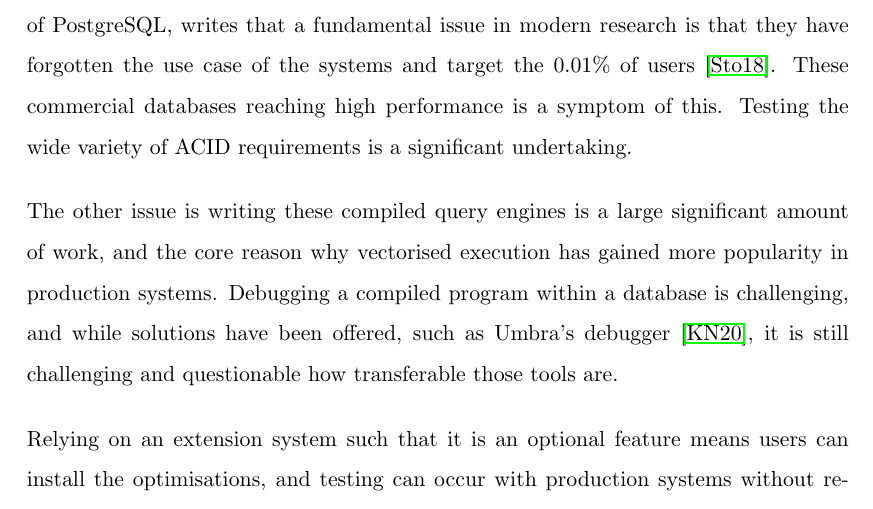
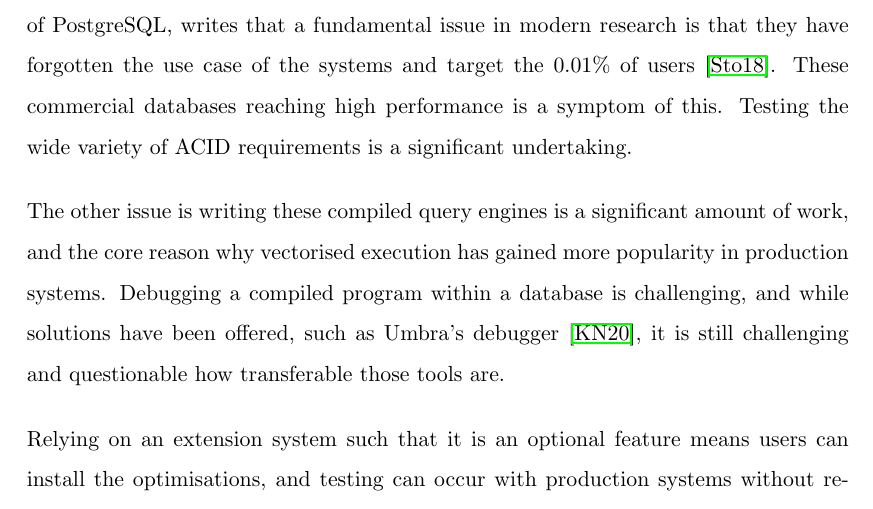
Before and after one commit to zyros-dev/pgx-lower-report, a LaTeX thesis (report/pgx-lower-thesis.tex, which reads report/02_mainmatter/03_related_work.tex): part of page 35 of 81, cut so that both start at the same text. Compiled offline with pdfLaTeX.

Commit message:
duplicated word

```diff
--- a/report/02_mainmatter/03_related_work.tex
+++ b/report/02_mainmatter/03_related_work.tex
@@ -419,7 +419,7 @@ forgotten the use case of the systems and target the $0.01\%$ of users \cite{top
 These commercial databases reaching high performance is a symptom of this.
 Testing the wide variety of ACID requirements is a significant undertaking.
 
-The other issue is writing these compiled query engines is a large significant
+The other issue is writing these compiled query engines is a significant
 amount of work, and the core reason why vectorised execution has
 gained more popularity in production systems. Debugging a compiled
 program within a database is challenging,
```
Also changed, not shown: report/pgx-lower-thesis.pdf.
